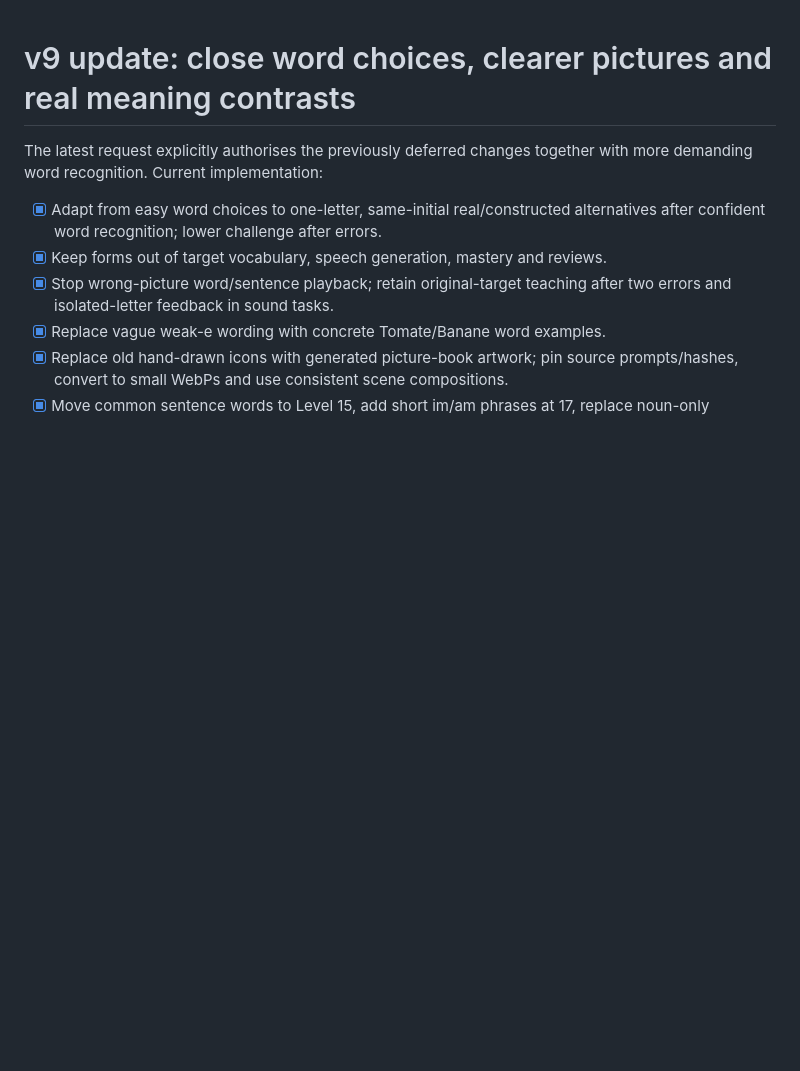
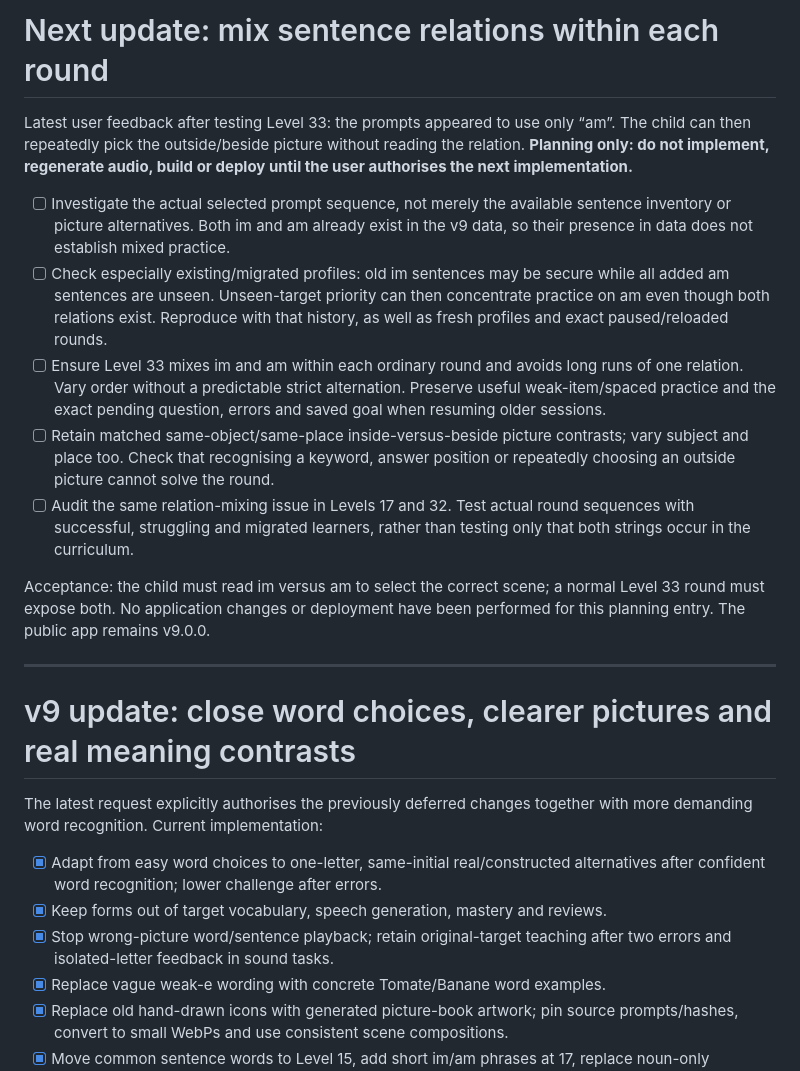
Before and after one commit to PJendritza/phonics-lab, a Markdown page: docs/NEXT-VERSION.md, the part around the change. Rendered like a GitHub page; blank space fills up the shorter version.

Commit message:
Plan balanced im and am sentence practice

```diff
--- a/docs/NEXT-VERSION.md
+++ b/docs/NEXT-VERSION.md
@@ -1,3 +1,34 @@
+# Next update: mix sentence relations within each round
+
+Latest user feedback after testing Level 33: the prompts appeared to use only
+“am”. The child can then repeatedly pick the outside/beside picture without
+reading the relation. **Planning only: do not implement, regenerate audio, build
+or deploy until the user authorises the next implementation.**
+
+- [ ] Investigate the actual selected prompt sequence, not merely the available
+      sentence inventory or picture alternatives. Both im and am already exist in
+      the v9 data, so their presence in data does not establish mixed practice.
+- [ ] Check especially existing/migrated profiles: old im sentences may be secure
+      while all added am sentences are unseen. Unseen-target priority can then
+      concentrate practice on am even though both relations exist. Reproduce with
+      that history, as well as fresh profiles and exact paused/reloaded rounds.
+- [ ] Ensure Level 33 mixes im and am within each ordinary round and avoids long
+      runs of one relation. Vary order without a predictable strict alternation.
+      Preserve useful weak-item/spaced practice and the exact pending question,
+      errors and saved goal when resuming older sessions.
+- [ ] Retain matched same-object/same-place inside-versus-beside picture contrasts;
+      vary subject and place too. Check that recognising a keyword, answer
+      position or repeatedly choosing an outside picture cannot solve the round.
+- [ ] Audit the same relation-mixing issue in Levels 17 and 32. Test actual round
+      sequences with successful, struggling and migrated learners, rather than
+      testing only that both strings occur in the curriculum.
+
+Acceptance: the child must read im versus am to select the correct scene; a
+normal Level 33 round must expose both. No application changes or deployment
+have been performed for this planning entry. The public app remains v9.0.0.
+
+---
+
 # v9 update: close word choices, clearer pictures and real meaning contrasts
 
 The latest request explicitly authorises the previously deferred changes together
```
Also changed, not shown: AGENTS.md (+4 -0 lines), PROGRESS.md (+13 -0 lines).
